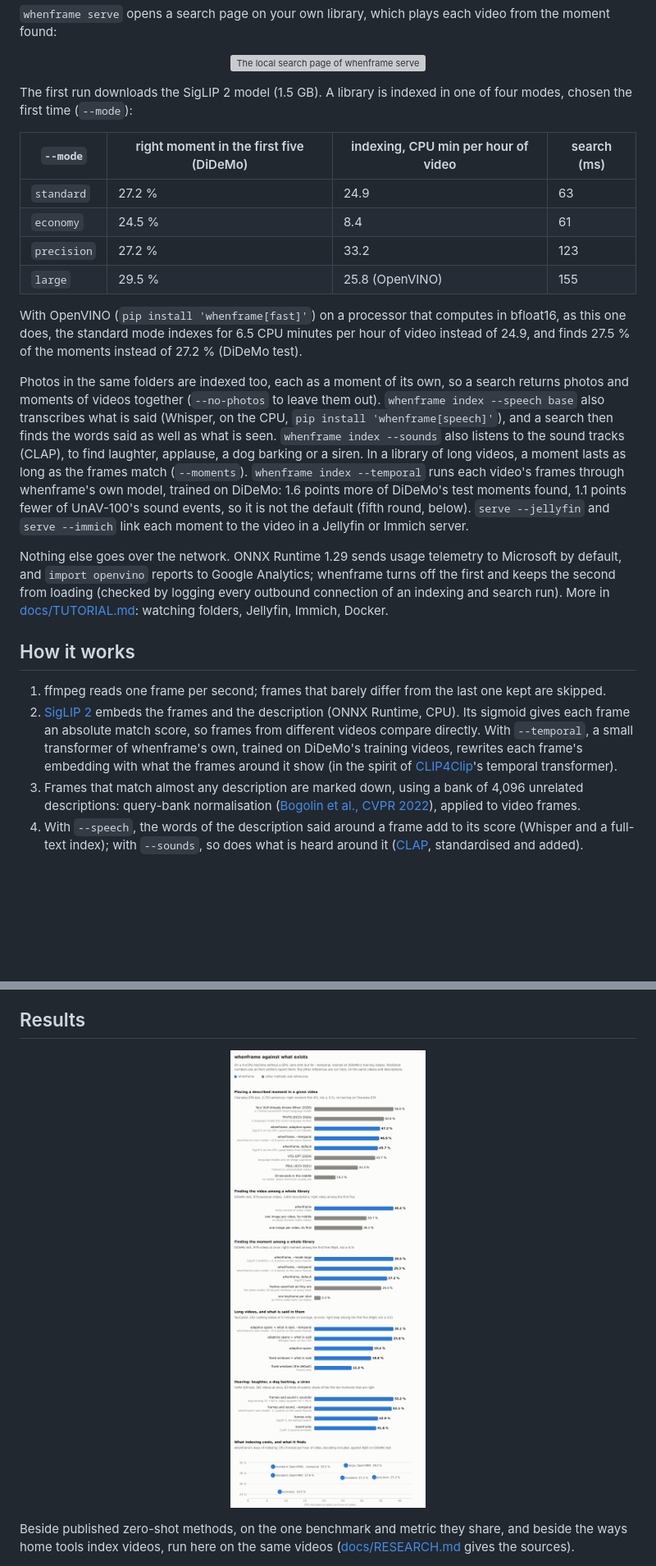
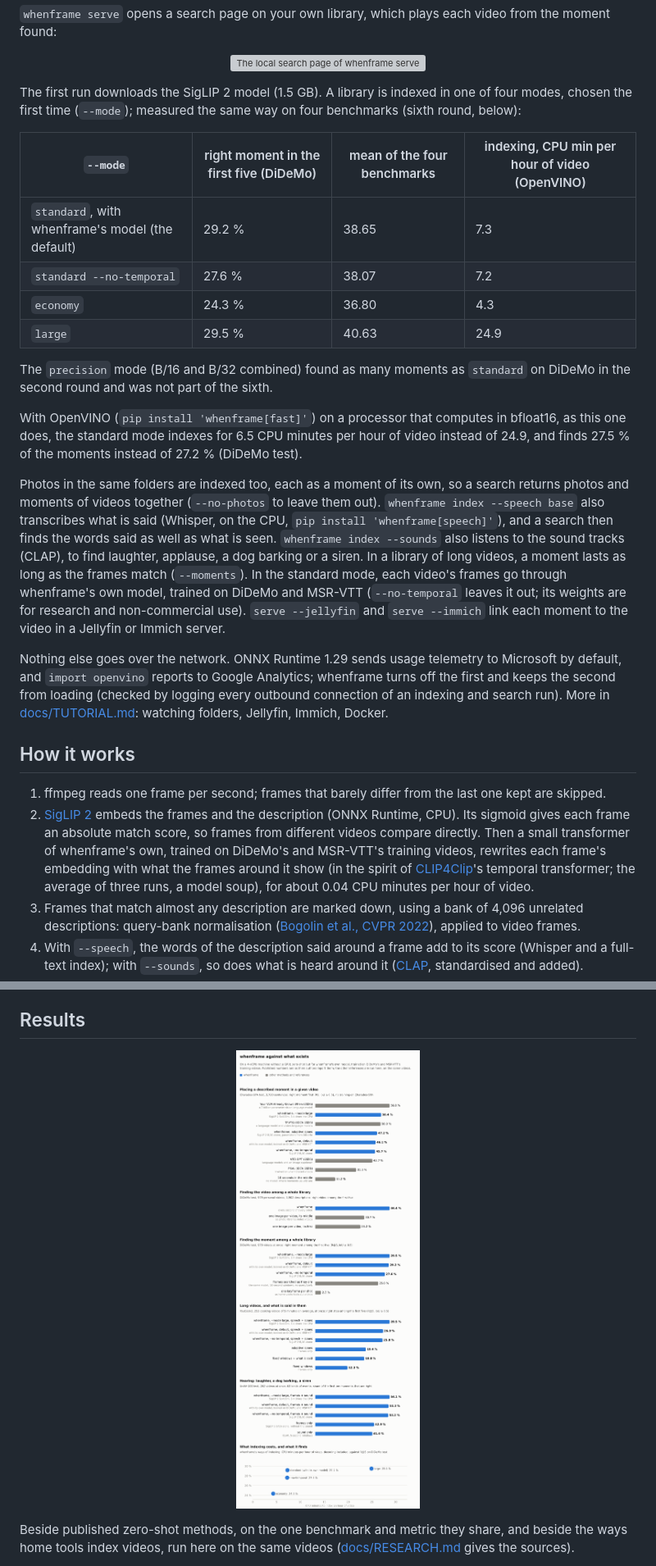
Before and after one commit to qthullie/whenframe, a Markdown page: README.md, 2 parts joined by grey strips. Shown at 82% size. GitHub-like rendering; pictures changed too: docs/figures/benchmark.png; blank space fills up the shorter version; grey boxes are pictures that could not be loaded.

```diff
--- a/README.md
+++ b/README.md
@@ -50,16 +50,20 @@ video from the moment found:
 </p>
 
 The first run downloads the SigLIP 2 model (1.5 GB). A library is indexed in
-one of four modes, chosen the first time (`--mode`):
+one of four modes, chosen the first time (`--mode`); measured the same way on
+four benchmarks (sixth round, below):
 
-<!-- table readme-modes -->
-| `--mode` | right moment in the first five (DiDeMo) | indexing, CPU min per hour of video | search (ms) |
+<!-- table readme-models -->
+| `--mode` | right moment in the first five (DiDeMo) | mean of the four benchmarks | indexing, CPU min per hour of video (OpenVINO) |
 |---|---|---|---|
-| `standard` | 27.2 % | 24.9 | 63 |
-| `economy` | 24.5 % | 8.4 | 61 |
-| `precision` | 27.2 % | 33.2 | 123 |
-| `large` | 29.5 % | 25.8 (OpenVINO) | 155 |
+| `standard`, with whenframe's model (the default) | 29.2 % | 38.65 | 7.3 |
+| `standard --no-temporal` | 27.6 % | 38.07 | 7.2 |
+| `economy` | 24.3 % | 36.80 | 4.3 |
+| `large` | 29.5 % | 40.63 | 24.9 |
 <!-- /table -->
+
+The `precision` mode (B/16 and B/32 combined) found as many moments as
+`standard` on DiDeMo in the second round and was not part of the sixth.
 
 <!-- table readme-openvino -->
 With OpenVINO (`pip install 'whenframe[fast]'`) on a processor that computes in bfloat16, as this one does, the standard mode indexes for 6.5 CPU minutes per hour of video instead of 24.9, and finds 27.5 % of the moments instead of 27.2 % (DiDeMo test).
@@ -72,11 +76,11 @@ CPU, `pip install 'whenframe[speech]'`), and a search then finds the words
 said as well as what is seen. `whenframe index --sounds` also listens to the
 sound tracks (CLAP), to find laughter, applause, a dog barking or a siren.
 In a library of long videos, a moment lasts as long as the frames match
-(`--moments`). `whenframe index --temporal` runs each video's frames through
-whenframe's own model, trained on DiDeMo: 1.6 points more of DiDeMo's test
-moments found, 1.1 points fewer of UnAV-100's sound events, so it is not the
-default (fifth round, below). `serve --jellyfin` and `serve --immich` link
-each moment to the video in a Jellyfin or Immich server.
+(`--moments`). In the standard mode, each video's frames go through
+whenframe's own model, trained on DiDeMo and MSR-VTT (`--no-temporal` leaves
+it out; its weights are for research and non-commercial use). `serve
+--jellyfin` and `serve --immich` link each moment to the video in a Jellyfin
+or Immich server.
 
 Nothing else goes over the network. ONNX Runtime 1.29 sends usage telemetry to
 Microsoft by default, and `import openvino` reports to Google Analytics;
@@ -90,11 +94,13 @@ logging every outbound connection of an indexing and search run). More in
    one kept are skipped.
 2. [SigLIP 2](https://arxiv.org/abs/2502.14786) embeds the frames and the
    description (ONNX Runtime, CPU). Its sigmoid gives each frame an absolute
-   match score, so frames from different videos compare directly. With
-   `--temporal`, a small transformer of whenframe's own, trained on DiDeMo's
+   match score, so frames from different videos compare directly. Then a
+   small transformer of whenframe's own, trained on DiDeMo's and MSR-VTT's
    training videos, rewrites each frame's embedding with what the frames
    around it show (in the spirit of
-   [CLIP4Clip](https://arxiv.org/abs/2104.08860)'s temporal transformer).
+   [CLIP4Clip](https://arxiv.org/abs/2104.08860)'s temporal transformer; the
+   average of three runs, a model soup), for about 0.04 CPU minutes per hour
+   of video.
 3. Frames that match almost any description are marked down, using a bank of
    4,096 unrelated descriptions: query-bank normalisation
    ([Bogolin et al., CVPR 2022](https://arxiv.org/abs/2112.12777)), applied to
@@ -112,7 +118,7 @@ logging every outbound connection of an indexing and search run). More in
 <p align="center">
   <picture>
     <source media="(prefers-color-scheme: dark)" srcset="https://raw.githubusercontent.com/qthullie/whenframe/main/docs/figures/benchmark-dark.png">
-    <img src="https://raw.githubusercontent.com/qthullie/whenframe/main/docs/figures/benchmark.png" alt="whenframe against what exists: on Charades-STA it places 45.7 to 47.2 % of the moments, between VTG-GPT (43.7 %) and TFVTG (50.0 %) and below a 7-billion-parameter vision-language model (56.8 %); on DiDeMo it finds the right video among the first five 46.4 % of the time against 28 to 31 % for one image per video, and the right moment 27.2 % against 2.3 % for one keyframe per shot; on YouCook2, adaptive spans and speech raise 12.3 % to 25.8 %; on UnAV-100, adding the sound raises 42.9 % to 53.2 %; whenframe's own model (--temporal) adds 1.6 points on DiDeMo at almost no cost, 0.9 on Charades-STA and 0.4 on YouCook2, and loses 1.1 on UnAV-100" width="800">
+    <img src="https://raw.githubusercontent.com/qthullie/whenframe/main/docs/figures/benchmark.png" alt="whenframe against what exists: on Charades-STA it places 45.7 to 50.4 % of the moments, between VTG-GPT (43.7 %) and a 7-billion-parameter vision-language model (56.8 %); on DiDeMo it finds the right video among the first five 46.4 % of the time against 28 to 31 % for one image per video, and the right moment 29.2 % with its own model (the default), 27.6 % without it, 29.5 % with SigLIP 2 So400m for 3.4 times the CPU time, against 2.3 % for one keyframe per shot; on YouCook2, speech and adaptive spans reach 26.0 to 28.5 %; on UnAV-100, frames and sound 53.2 to 54.1 %" width="800">
   </picture>
 </p>
 
```
Also changed, not shown: other parts of README.md (+22 -10 lines), docs/RESULTS.md (+1 -1 lines), docs/figures/benchmark-dark.png, 2 other files.
